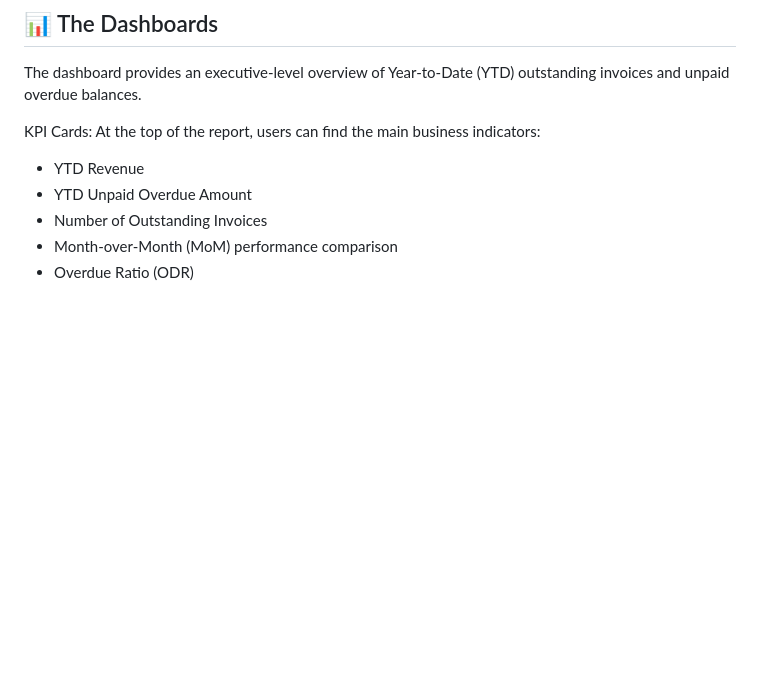
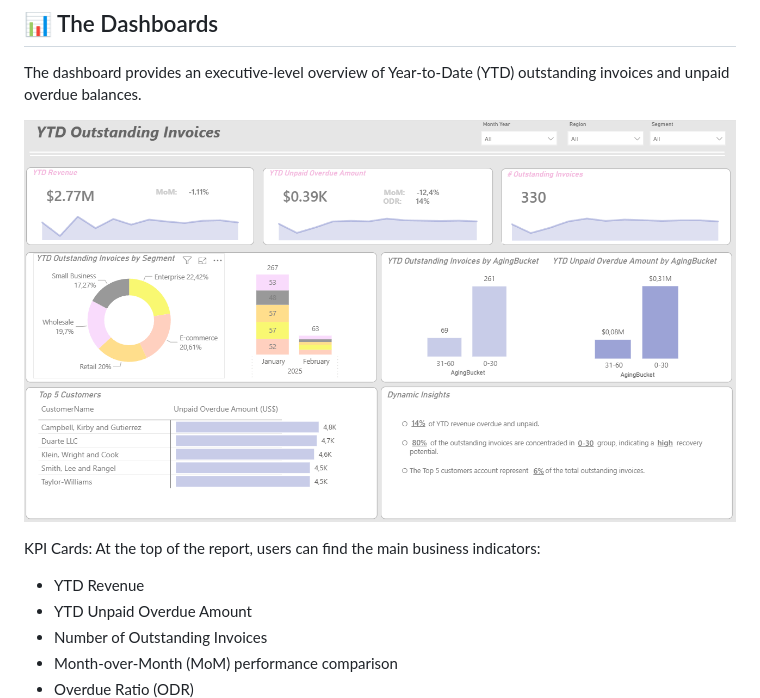
Before and after one commit to fernanda-mateini/portfolio, a Markdown page: PowerBI-Projects./YTD Outstanding Invoices Dashboard/README.md, the part around the change. Rendered like a GitHub page; blank space fills up the shorter version.

```diff
--- a/PowerBI-Projects./YTD Outstanding Invoices Dashboard/README.md
+++ b/PowerBI-Projects./YTD Outstanding Invoices Dashboard/README.md
@@ -16,6 +16,8 @@ By centralizing these KPIs into a single report, stakeholders can quickly identi
 ## 📊 The Dashboards
 
 The dashboard provides an executive-level overview of Year-to-Date (YTD) outstanding invoices and unpaid overdue balances.
+
+![Collection](../Collection.png)
 
 
 KPI Cards: At the top of the report, users can find the main business indicators:
```
